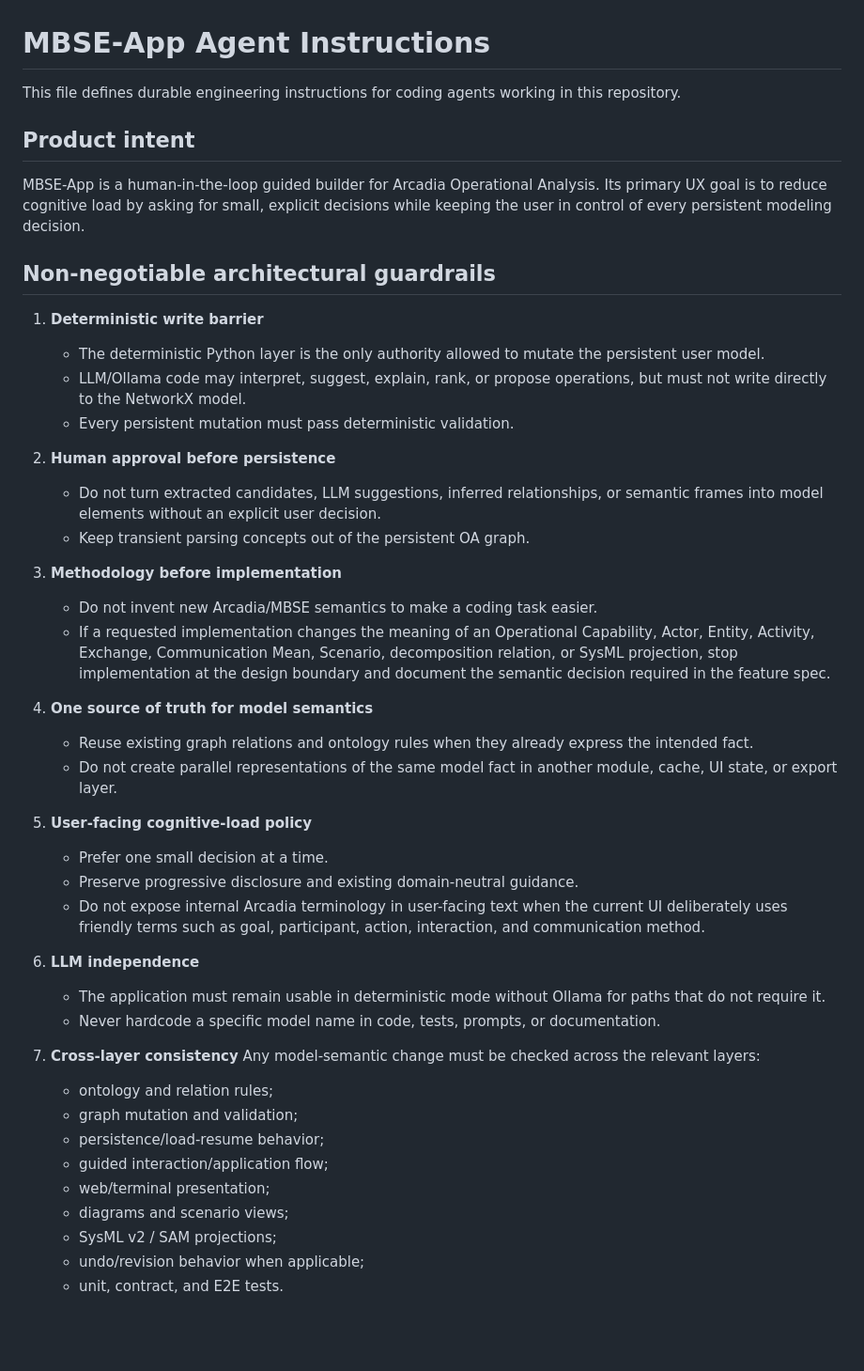
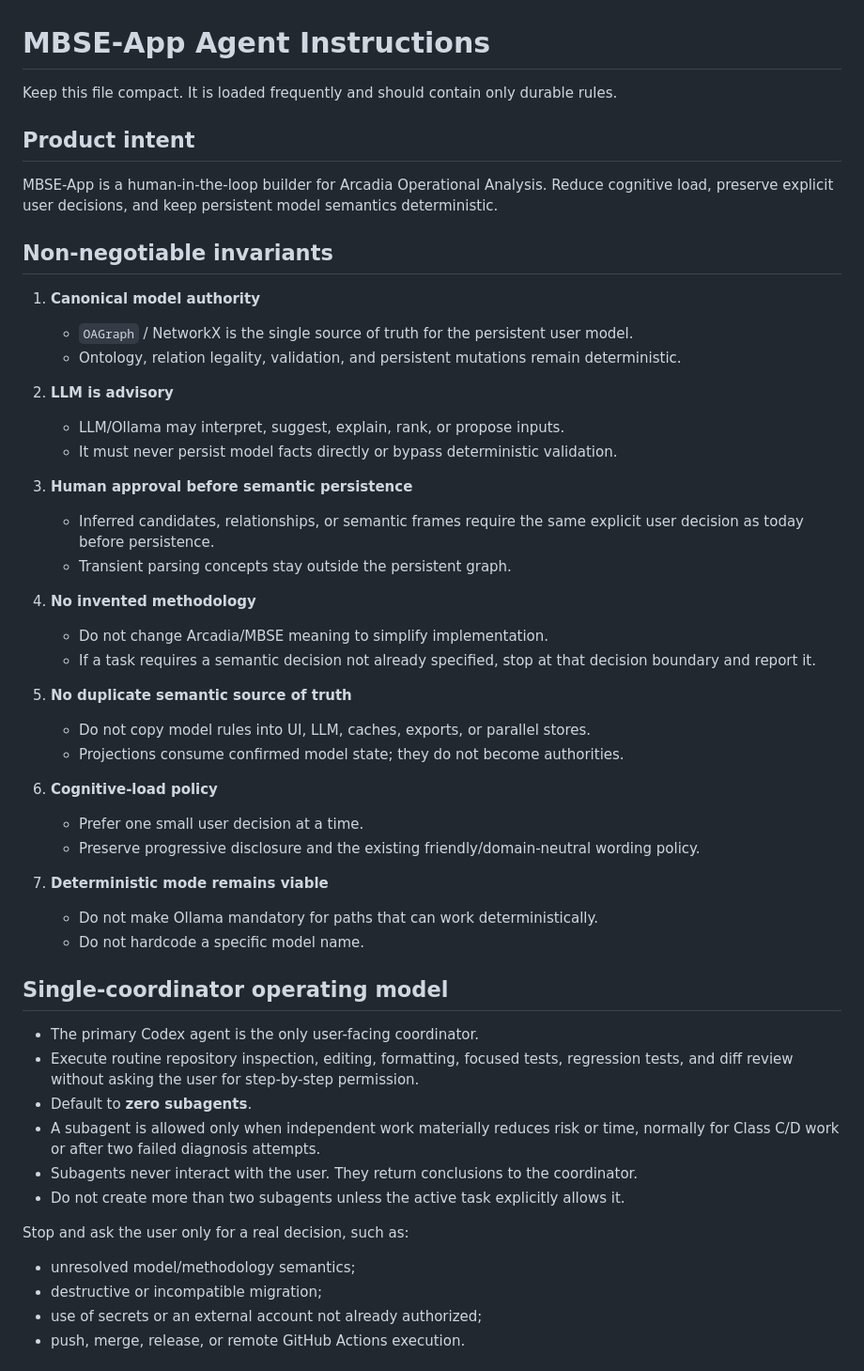
Before and after one commit to fabricionicolato1323-cyber/MBSE-App, a Markdown page: AGENTS.md, the part around one of its changes. Shown at 94% size. Rendered like a GitHub page; blank space fills up the shorter version.

```diff
--- a/AGENTS.md
+++ b/AGENTS.md
@@ -1,47 +1,53 @@
 # MBSE-App Agent Instructions
 
-This file defines durable engineering instructions for coding agents working in this repository.
+Keep this file compact. It is loaded frequently and should contain only durable rules.
 
 ## Product intent
 
-MBSE-App is a human-in-the-loop guided builder for Arcadia Operational Analysis. Its primary UX goal is to reduce cognitive load by asking for small, explicit decisions while keeping the user in control of every persistent modeling decision.
+MBSE-App is a human-in-the-loop builder for Arcadia Operational Analysis. Reduce cognitive load, preserve explicit user decisions, and keep persistent model semantics deterministic.
 
-## Non-negotiable architectural guardrails
+## Non-negotiable invariants
 
-1. **Deterministic write barrier**
-   - The deterministic Python layer is the only authority allowed to mutate the persistent user model.
-   - LLM/Ollama code may interpret, suggest, explain, rank, or propose operations, but must not write directly to the NetworkX model.
-   - Every persistent mutation must pass deterministic validation.
+1. **Canonical model authority**
+   - `OAGraph` / NetworkX is the single source of truth for the persistent user model.
+   - Ontology, relation legality, validation, and persistent mutations remain deterministic.
 
-2. **Human approval before persistence**
-   - Do not turn extracted candidates, LLM suggestions, inferred relationships, or semantic frames into model elements without an explicit user decision.
-   - Keep transient parsing concepts out of the persistent OA graph.
+2. **LLM is advisory**
+   - LLM/Ollama may interpret, suggest, explain, rank, or propose inputs.
+   - It must never persist model facts directly or bypass deterministic validation.
 
-3. **Methodology before implementation**
-   - Do not invent new Arcadia/MBSE semantics to make a coding task easier.
-   - If a requested implementation changes the meaning of an Operational Capability, Actor, Entity, Activity, Exchange, Communication Mean, Scenario, decomposition relation, or SysML projection, stop implementation at the design boundary and document the semantic decision required in the feature spec.
+3. **Human approval before semantic persistence**
+   - Inferred candidates, relationships, or semantic frames require the same explicit user decision as today before persistence.
+   - Transient parsing concepts stay outside the persistent graph.
 
-4. **One source of truth for model semantics**
-   - Reuse existing graph relations and ontology rules when they already express the intended fact.
-   - Do not create parallel representations of the same model fact in another module, cache, UI state, or export layer.
+4. **No invented methodology**
+   - Do not change Arcadia/MBSE meaning to simplify implementation.
+   - If a task requires a semantic decision not already specified, stop at that decision boundary and report it.
 
-5. **User-facing cognitive-load policy**
-   - Prefer one small decision at a time.
-   - Preserve progressive disclosure and existing domain-neutral guidance.
-   - Do not expose internal Arcadia terminology in user-facing text when the current UI deliberately uses friendly terms such as goal, participant, action, interaction, and communication method.
+5. **No duplicate semantic source of truth**
+   - Do not copy model rules into UI, LLM, caches, exports, or parallel stores.
+   - Projections consume confirmed model state; they do not become authorities.
 
-6. **LLM independence**
-   - The application must remain usable in deterministic mode without Ollama for paths that do not require it.
-   - Never hardcode a specific model name in code, tests, prompts, or documentation.
+6. **Cognitive-load policy**
+   - Prefer one small user decision at a time.
+   - Preserve progressive disclosure and the existing friendly/domain-neutral wording policy.
 
-7. **Cross-layer consistency**
-   Any model-semantic change must be checked across the relevant layers:
-   - ontology and relation rules;
-   - graph mutation and validation;
-   - persistence/load-resume behavior;
-   - guided interaction/application flow;
-   - web/terminal presentation;
-   - diagrams and scenario views;
-   - SysML v2 / SAM projections;
-   - undo/revision behavior when applicable;
-   - unit, contract, and E2E tests.
+7. **Deterministic mode remains viable**
+   - Do not make Ollama mandatory for paths that can work deterministically.
+   - Do not hardcode a specific model name.
+
+## Single-coordinator operating model
+
+- The primary Codex agent is the only user-facing coordinator.
+- Execute routine repository inspection, editing, formatting, focused tests, regression tests, and diff review without asking the user for step-by-step permission.
+- Default to **zero subagents**.
+- A subagent is allowed only when independent work materially reduces risk or time, normally for Class C/D work or after two failed diagnosis attempts.
+- Subagents never interact with the user. They return conclusions to the coordinator.
+- Do not create more than two subagents unless the active task explicitly allows it.
+
+Stop and ask the user only for a real decision, such as:
+- unresolved model/methodology semantics;
+- destructive or incompatible migration;
+- use of secrets or an external account not already authorized;
+- push, merge, release, or remote GitHub Actions execution.
+
```
Also changed, not shown: other parts of AGENTS.md (+38 -60 lines).
